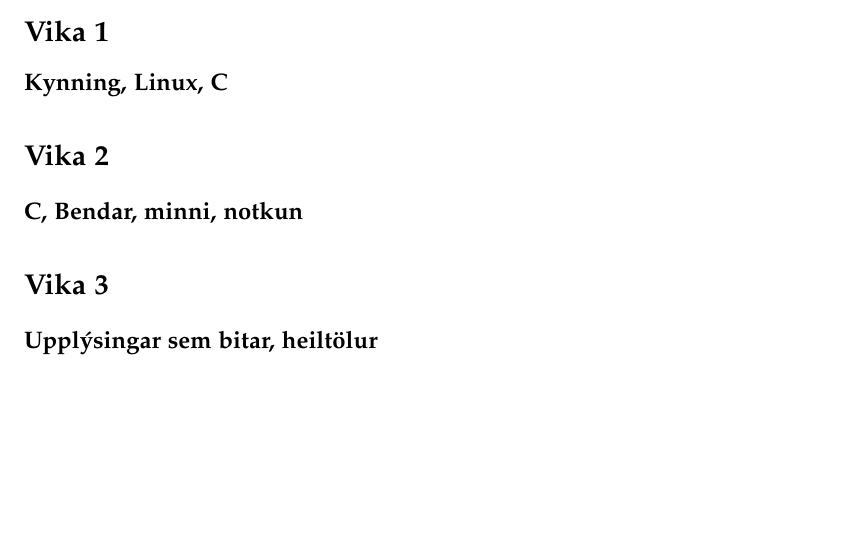
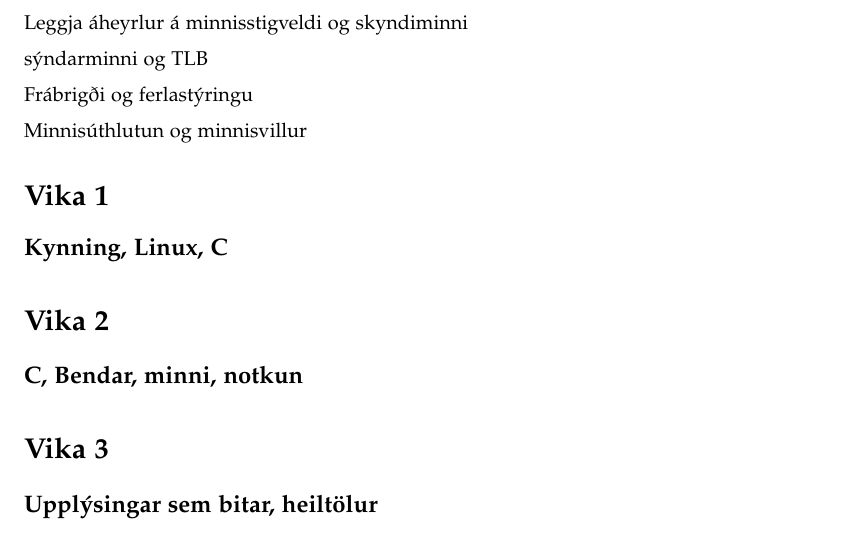
Before and after one commit to Reynirjr/TolvutaekniOgForritun, a LaTeX document (TolvutaekniLokaprof/TogFLokaprof.tex): part of page 25 of 26 before the commit and part of page 26 of 27 after it, cut at the place of the change, the shorter picture padded with empty space. Compiled offline with pdfLaTeX.

Commit message:
undirbuningur

```diff
--- a/TolvutaekniLokaprof/TogFLokaprof.tex
+++ b/TolvutaekniLokaprof/TogFLokaprof.tex
@@ -1132,6 +1132,17 @@
 ofan, varpist í tvö ólík raunvistföng í sömu keyrslu forrits. Rökstyðjið svar
 ykkar í nokkrum orðum.
 
+\newpage
+
+Leggja áheyrlur á minnisstigveldi og skyndiminni
+
+sýndarminni og TLB
+
+Frábrigði og ferlastýringu
+
+Minnisúthlutun og minnisvillur
+
+
 
 
 
```
Also changed, not shown: TolvutaekniLokaprof/TogFLokaprof.pdf, 3 other files.
